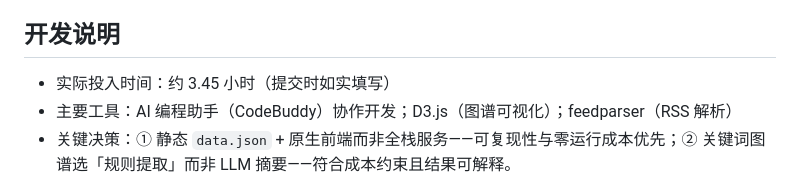
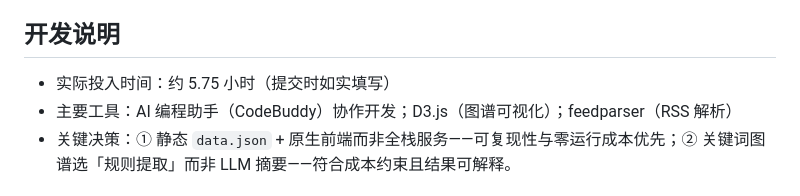
Before and after one commit to chuanyu-fangyuan/-aii-, a Markdown page: README.md, the part around the change. Rendered like a GitHub page.

```diff
--- a/README.md
+++ b/README.md
@@ -101,7 +101,7 @@ cd web && python -m http.server 8080
 
 ## 开发说明
 
-- 实际投入时间：约 3.45 小时（提交时如实填写）
+- 实际投入时间：约 5.75 小时（提交时如实填写）
 - 主要工具：AI 编程助手（CodeBuddy）协作开发；D3.js（图谱可视化）；feedparser（RSS 解析）
 - 关键决策：① 静态 `data.json` + 原生前端而非全栈服务——可复现性与零运行成本优先；② 关键词图谱选「规则提取」而非 LLM 摘要——符合成本约束且结果可解释。
 
```
